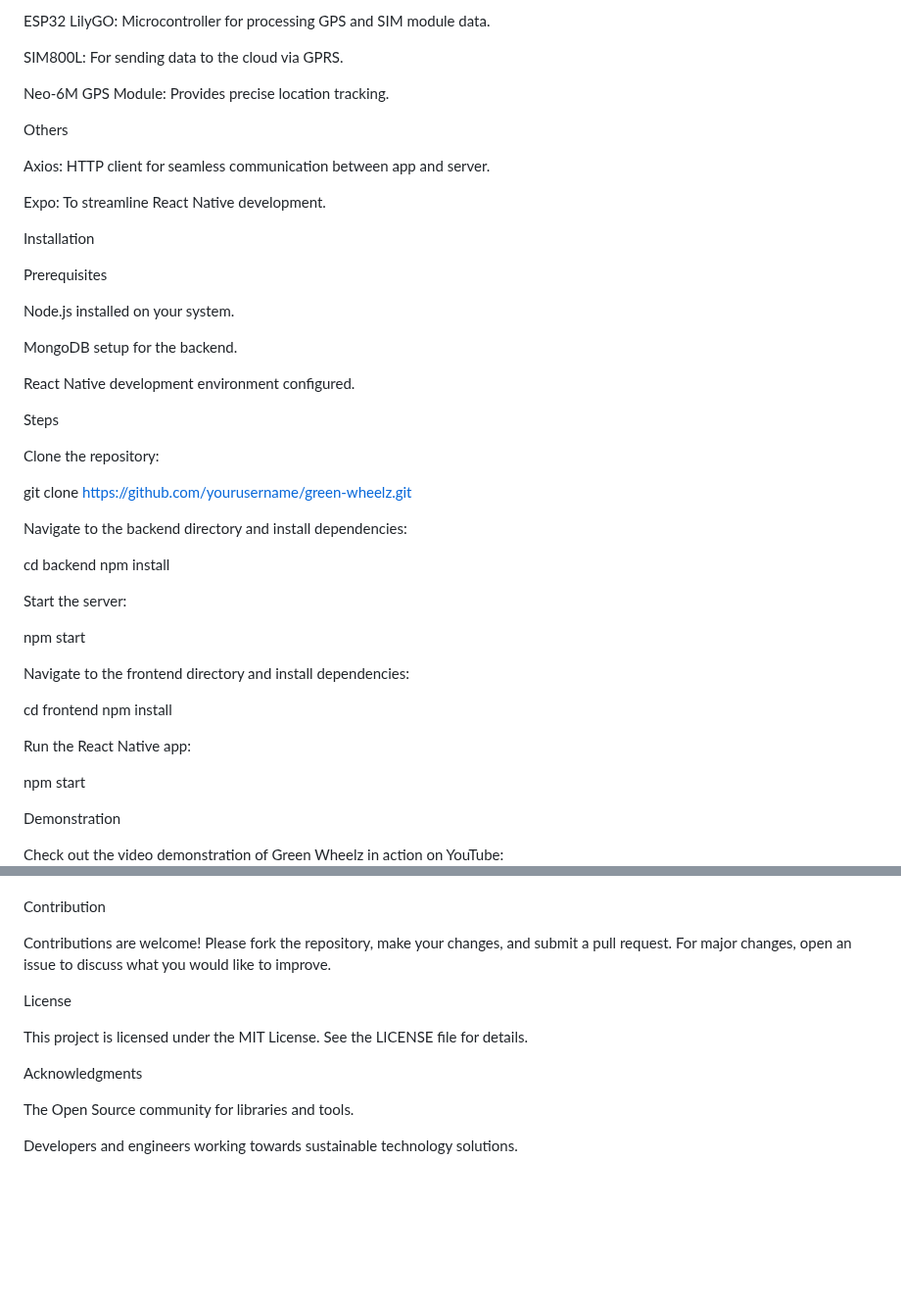
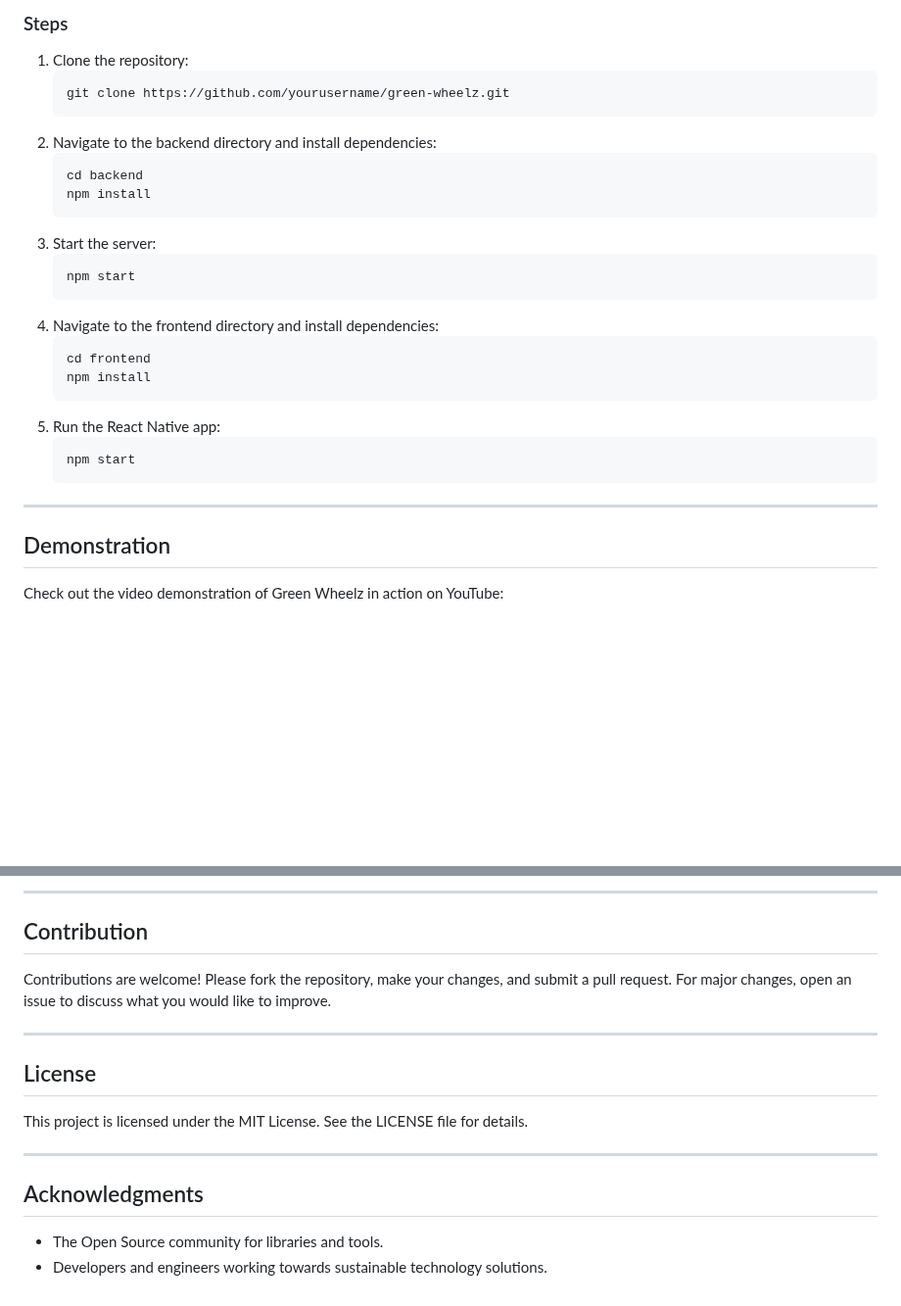
Before and after one commit to hanzalagithub/GreenWheelz, a Markdown page: README.md, 2 parts joined by grey strips. Shown at 98% size. Rendered like a GitHub page; blank space fills up the shorter version.

````diff
--- a/README.md
+++ b/README.md
@@ -50,51 +61,31 @@ Hardware
 
-ESP32 LilyGO: Microcontroller for processing GPS and SIM module data.
+### Steps
+1. Clone the repository:
+   ```bash
+   git clone https://github.com/yourusername/green-wheelz.git
+   ```
+2. Navigate to the backend directory and install dependencies:
+   ```bash
+   cd backend
+   npm install
+   ```
+3. Start the server:
+   ```bash
+   npm start
+   ```
+4. Navigate to the frontend directory and install dependencies:
+   ```bash
+   cd frontend
+   npm install
+   ```
+5. Run the React Native app:
+   ```bash
+   npm start
+   ```
 
-SIM800L: For sending data to the cloud via GPRS.
+---
 
-Neo-6M GPS Module: Provides precise location tracking.
-
-Others
-
-Axios: HTTP client for seamless communication between app and server.
-
-Expo: To streamline React Native development.
-
-Installation
-
-Prerequisites
-
-Node.js installed on your system.
-
-MongoDB setup for the backend.
-
-React Native development environment configured.
-
-Steps
-
-Clone the repository:
-
-git clone https://github.com/yourusername/green-wheelz.git
-
-Navigate to the backend directory and install dependencies:
-
-cd backend
-npm install
-
-Start the server:
-
-npm start
-
-Navigate to the frontend directory and install dependencies:
-
-cd frontend
-npm install
-
-Run the React Native app:
-
-npm start
-
-Demonstration
+## Demonstration
 
 Check out the video demonstration of Green Wheelz in action on YouTube:
 
@@ -101,15 +93,19 @@ Check out the video demonstration of Green Wheelz in action on YouTube:
 
+---
 
-Contribution
+## Contribution
 
 Contributions are welcome! Please fork the repository, make your changes, and submit a pull request. For major changes, open an issue to discuss what you would like to improve.
 
-License
+---
+
+## License
 
 This project is licensed under the MIT License. See the LICENSE file for details.
 
-Acknowledgments
+---
 
-The Open Source community for libraries and tools.
+## Acknowledgments
 
-Developers and engineers working towards sustainable technology solutions.
+- The Open Source community for libraries and tools.
+- Developers and engineers working towards sustainable technology solutions.
````
Also changed, not shown: other parts of README.md (+35 -23 lines).
